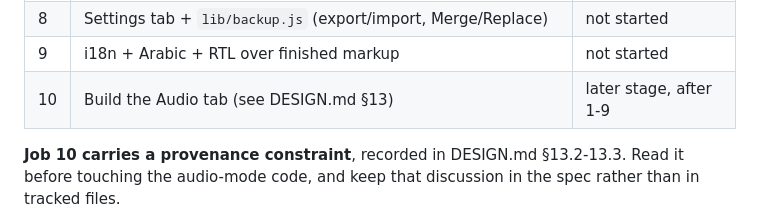
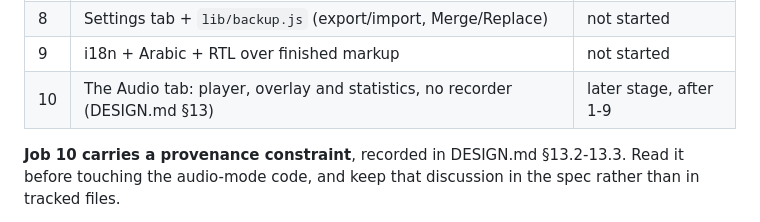
Before and after one commit to ashahinL/Youtube-Companion, a Markdown page: CLAUDE.md, the part around the change. Drawn GitHub-style.

Commit message:
Design: the Audio tab, without the recorder
The audio-mode merge is now a designed fourth tab rather than a note that
one is wanted. The recorder is dropped outright, not hidden: it was never
used, and it takes its capture code, its pane, its CSS and its DRM and
playback-rate caveats with it.

Settled with the owner: the switch lives inside the Audio tab so the other
three stay clean, the overlay's look settings fold into the existing
Settings tab rather than a second slide-over panel, the four statistic
cards start from zero because they are keyed to the old extension's ID and
cannot follow it, and the open-tab picker stays.

Section 4's no-content-script position now points forward to where it ends,
so the document no longer contradicts itself.

Co-Authored-By: Claude Opus 5 <noreply@anthropic.com>
Claude-Session: https://claude.ai/code/session_01ESYDhoTws2fjhrXPFEtMUG

```diff
--- a/CLAUDE.md
+++ b/CLAUDE.md
@@ -54,7 +54,7 @@ Built in the order of DESIGN.md §11. Update this table as each one lands.
 | 7 | Channel window | not started |
 | 8 | Settings tab + `lib/backup.js` (export/import, Merge/Replace) | not started |
 | 9 | i18n + Arabic + RTL over finished markup | not started |
-| 10 | Build the Audio tab (see DESIGN.md §13) | later stage, after 1-9 |
+| 10 | The Audio tab: player, overlay and statistics, no recorder (DESIGN.md §13) | later stage, after 1-9 |
 
 **Job 10 carries a provenance constraint**, recorded in DESIGN.md §13.2-13.3.
 Read it before touching the audio-mode code, and keep that discussion in the
```
